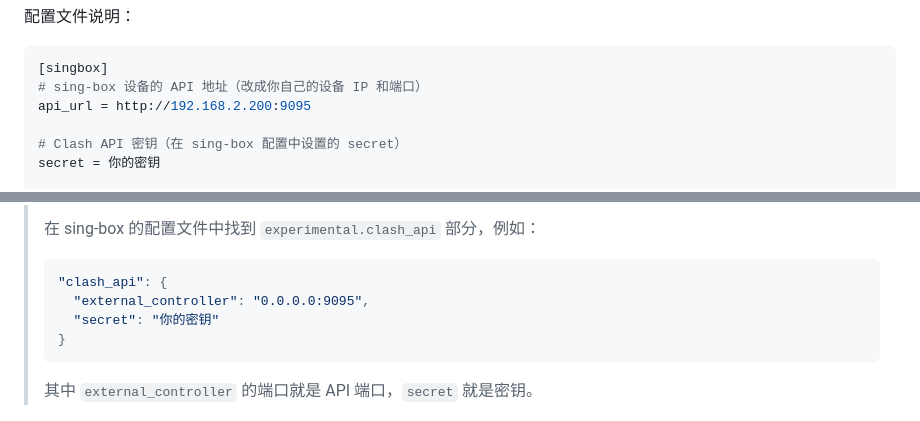
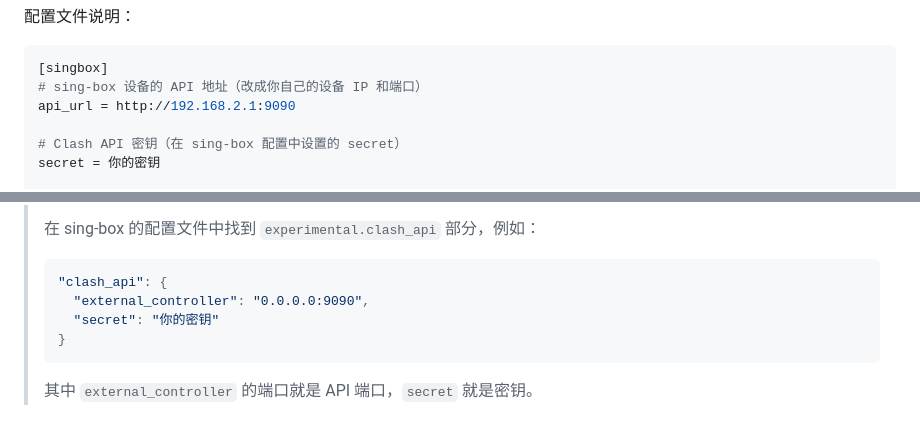
Before and after one commit to cyberfrostfall/nodewhisper, a Markdown page: README.md, 2 parts joined by grey strips. Rendered like a GitHub page.

Commit message:
Update API URL and external controller port in README

````diff
--- a/README.md
+++ b/README.md
@@ -68,7 +68,7 @@ nano config.ini
 ```ini
 [singbox]
 # sing-box 设备的 API 地址（改成你自己的设备 IP 和端口）
-api_url = http://192.168.2.200:9095
+api_url = http://192.168.2.1:9090
 
 # Clash API 密钥（在 sing-box 配置中设置的 secret）
 secret = 你的密钥
@@ -95,7 +95,7 @@ port = 8080
 > 在 sing-box 的配置文件中找到 `experimental.clash_api` 部分，例如：
 > ```json
 > "clash_api": {
->   "external_controller": "0.0.0.0:9095",
+>   "external_controller": "0.0.0.0:9090",
 >   "secret": "你的密钥"
 > }
 > ```
````
